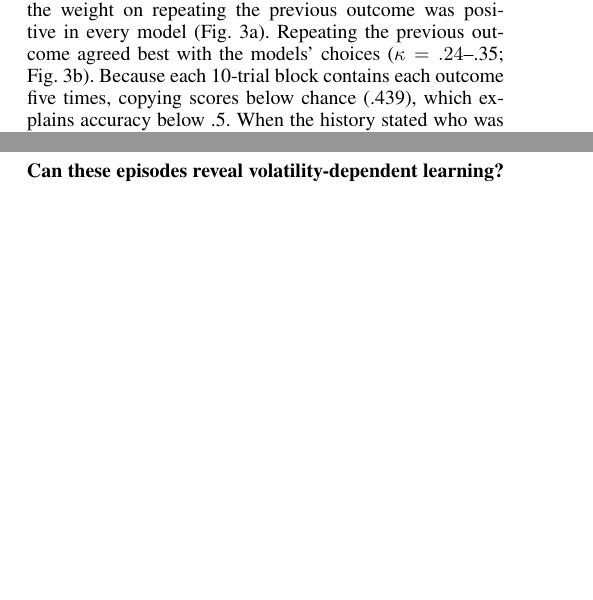
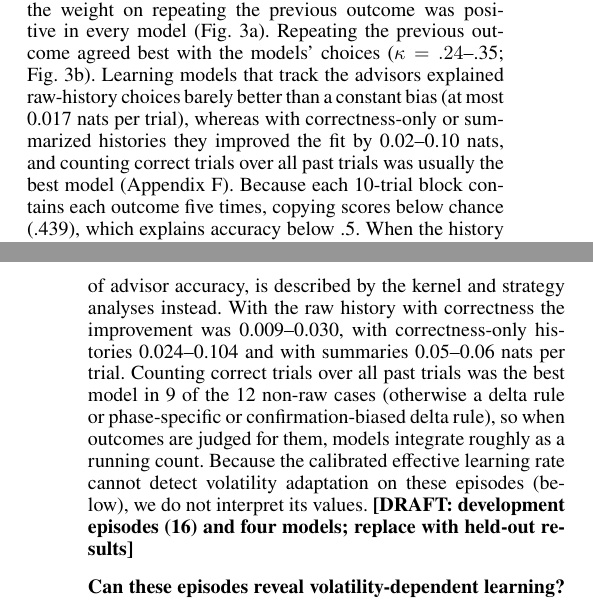
Before and after one commit to cactus8603/aaai, a LaTeX paper (paper/main.tex): two parts of the columns of pages 3 and 14 of 24 before the commit and two parts of the columns of pages 3 and 15 of 24 after it, joined at a grey line, cut so that both start at the same text, the shorter picture padded with empty space. Compiled offline with pdfLaTeX.

Commit message:
Paper: cross-validated learning-model comparison (dev) in Methods, Results and Appendix F
Raw histories: best learning model improves on a constant bias by <= 0.017 nats/trial (no advisor-tracking
model describes the choices); correctness-only and summarized histories: 0.02-0.10 nats, all-trial counting
best in 9 of 12 non-raw cases. Calibrated effective learning rates not interpreted (cannot detect volatility
adaptation on these episodes). analysis/dev_v31/cogmodels.json from analyze_cogmodels.py.

Co-Authored-By: Claude Opus 5.5 <noreply@anthropic.com>

```diff
--- a/paper/main.tex
+++ b/paper/main.tex
@@ -144,7 +144,7 @@ Each episode is shown with a photo cover story, in which reporters say whether a
 
 \paragraph{Stating who was correct closes the gap; appending it does not.} On the main task, accuracy was .435--.487 with raw histories and .616--.632 with summaries (Fig.~\ref{fig:gap}a; Table~\ref{tab:main}). The gap held in both language-model families, including Gemma-3-27B. A correctness-only history reached the level of the summary (.608--.642) and recovered 91--120\% of the gap, although it still leaves integration to the model. Integration is thus not where most accuracy is lost. Appending the same statement to the raw history recovered only one-fifth to two-fifths of the gap, even though the model then had all the information of the correctness-only history. The raw reports and outcomes therefore do more than add work: they interfere with using the statement next to them, which the next analyses explain.
 
-\paragraph{Under raw histories, models repeat the previous outcome.} The kernel weights on past correctness were near zero, while the weight on repeating the previous outcome was positive in every model (Fig.~\ref{fig:kernel}a). Repeating the previous outcome agreed best with the models' choices ($\kappa = .24$--.35; Fig.~\ref{fig:kernel}b). Because each 10-trial block contains each outcome five times, copying scores below chance (.439), which explains accuracy below .5. When the history stated who was correct, the kernel instead peaked at the most recent trial and decayed over the next few, and the weight on the previous outcome vanished. To find what triggers the shortcut, we replaced parts of the raw history with correctness by a dash while keeping its layout and length. Replacing the outcome label raised accuracy by 7--10 points in the two 8B models and largely removed the weight on the previous outcome, whereas replacing the reports did not (Fig.~\ref{fig:kernel}c; Appendix~J). With both replaced, accuracy came within about 2 points of the correctness-only history, so the length of the record explains little. In these models, the visible outcome label is what is copied.
+\paragraph{Under raw histories, models repeat the previous outcome.} The kernel weights on past correctness were near zero, while the weight on repeating the previous outcome was positive in every model (Fig.~\ref{fig:kernel}a). Repeating the previous outcome agreed best with the models' choices ($\kappa = .24$--.35; Fig.~\ref{fig:kernel}b). Learning models that track the advisors explained raw-history choices barely better than a constant bias (at most 0.017 nats per trial), whereas with correctness-only or summarized histories they improved the fit by 0.02--0.10 nats, and counting correct trials over all past trials was usually the best model (Appendix~F). Because each 10-trial block contains each outcome five times, copying scores below chance (.439), which explains accuracy below .5. When the history stated who was correct, the kernel instead peaked at the most recent trial and decayed over the next few, and the weight on the previous outcome vanished. To find what triggers the shortcut, we replaced parts of the raw history with correctness by a dash while keeping its layout and length. Replacing the outcome label raised accuracy by 7--10 points in the two 8B models and largely removed the weight on the previous outcome, whereas replacing the reports did not (Fig.~\ref{fig:kernel}c; Appendix~J). With both replaced, accuracy came within about 2 points of the correctness-only history, so the length of the record explains little. In these models, the visible outcome label is what is copied.
 
 \paragraph{A learner that describes people solves the same episodes.} The Bayesian volatility learner fitted to Behrens et al.'s participants, run on the same development episodes, chose the better advisor on .672 of trials, above every model in every format and above the count rule (.630; Appendix~B). Those participants did not treat the advisor as repeating its last behaviour \citep{behrens2008associative}; our models instead repeated the last outcome. With 80 trials, even this learner's learning rate rises only slightly in the volatile phase, too little to test volatility adaptation here (Appendix~F).
 
@@ -524,6 +524,8 @@ These rule baselines were computed on held-out episodes before any model results
 \paragraph{Effective learning rate.} The update of the model's choice probability in logit space after each outcome, regressed on the signed outcome separately for the stable and volatile phases, measures how strongly the model responds to new outcomes. This statistic is not zero for a learner with a single constant learning rate: preferences are more extreme in the stable phase, where the logit stretches updates. We therefore calibrate it against a null in which M1, fitted to the same episode, generates surrogate preferences with the same residual noise (200 surrogates); the calibrated volatile-minus-stable difference and its $z$ score against the null indicate whether a model updates more in the volatile phase than a constant-rate learner would.
 
 \paragraph{Recovery.} In simulations with M1--M3 (100 synthetic learners each, logit noise s.d.\ 0.3), learning rates were recovered with correlations of .998 (M1; M2 stable and volatile rates) and .89--.99 (M3). Model identification was asymmetric: data from M1 were always classified as M1, but data from M2 were classified as M2 in 40\% of cases (70\% when the two rates differed by more than 0.2) and data from M3 rarely as M3 (10\%). The sign of the M2 rate difference was recovered in every case with a clear difference. Phase-specific rates are thus estimable, whereas model comparison favors the simpler M1 unless the difference is large; we therefore base conclusions about volatility on the calibrated effective learning rate rather than on model selection alone. Table~\ref{tab:recovery} checks the strategy and kernel analyses of the main text on synthetic agents run on the same episodes.
+
+\paragraph{Results on development episodes.} Leave-one-episode-out cross-validation (soft cross-entropy per trial) on the four models' development runs: with raw histories the best learning model improved on a constant bias by 0.001--0.017 nats per trial (values 0.66--0.69, near $\ln 2 = 0.693$), so no advisor-tracking model describes these choices; the repeat-the-previous-outcome strategy, which is not a learning model of advisor accuracy, is described by the kernel and strategy analyses instead. With the raw history with correctness the improvement was 0.009--0.030, with correctness-only histories 0.024--0.104 and with summaries 0.05--0.06 nats per trial. Counting correct trials over all past trials was the best model in 9 of the 12 non-raw cases (otherwise a delta rule or phase-specific or confirmation-biased delta rule), so when outcomes are judged for them, models integrate roughly as a running count. Because the calibrated effective learning rate cannot detect volatility adaptation on these episodes (below), we do not interpret its values. \devnote{}
 
 \paragraph{Can these episodes reveal volatility-dependent learning?} We checked this with the Bayesian volatility learner of \citet{behrens2007learning}, which does learn faster when accuracy is volatile. On our 80-trial episodes its implied learning rate rose only from .100 in the stable to .115 in the volatile phase (held-out episodes). Neither the calibrated volatile-minus-stable effective learning rate ($+0.002$ [$-0.010$, $0.014$] over 16 development episodes) nor phase-specific integration kernels (volatile/stable ratio of the summed weight of the last three outcomes: 0.84--0.90, versus 0.96 for a constant-rate learner) detected this change, so we do not use the advice task to test whether models adapt their learning rate to volatility. The changing bandit (Appendix~I), in which volatility differs across whole games, tests that question instead.
 
```
Also changed, not shown: paper/main.pdf, paper/main.tex (2 more changed lines).
